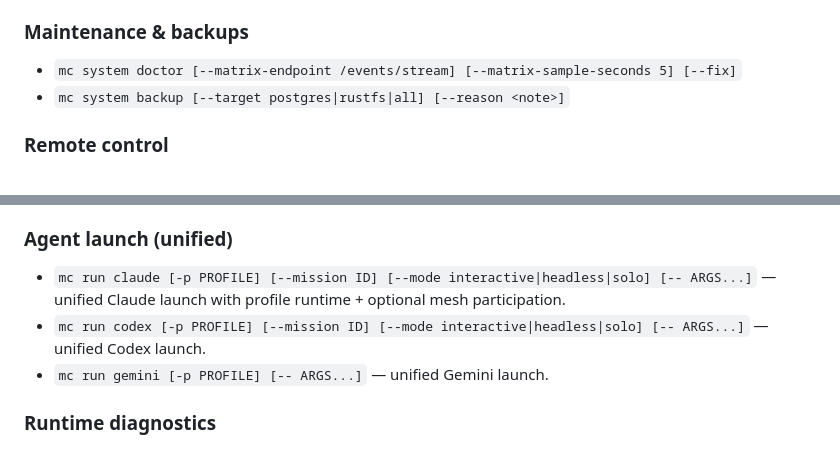
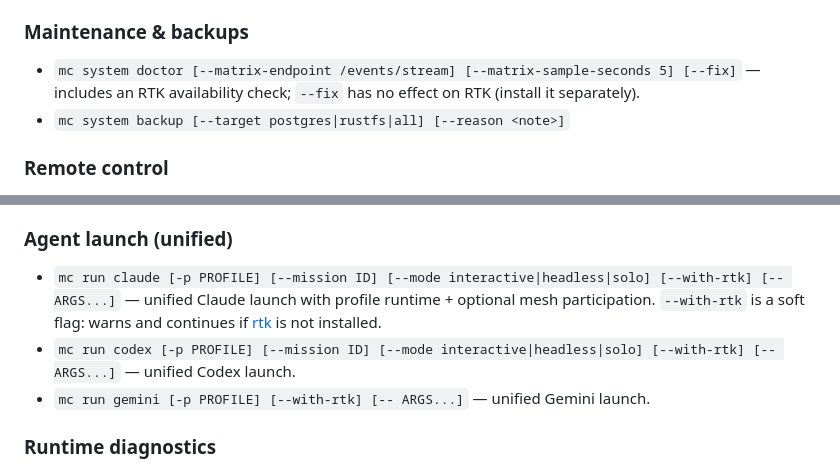
Before and after one commit to missioncontrol-ai/missioncontrol, a Markdown page: integrations/mc/README.md, 2 parts joined by grey strips. Drawn GitHub-style.

```diff
--- a/integrations/mc/README.md
+++ b/integrations/mc/README.md
@@ -93,7 +93,7 @@ mc [--base-url URL] [--token TOKEN] [--agent-id ID] [--allow-insecure] \
 - `mc system drift triage [--mission <id>] [--provider <name>]` — merges latest compat+drift artifacts into a `policy-decision.json` gate decision.
 
 ### Maintenance & backups
-- `mc system doctor [--matrix-endpoint /events/stream] [--matrix-sample-seconds 5] [--fix]`
+- `mc system doctor [--matrix-endpoint /events/stream] [--matrix-sample-seconds 5] [--fix]` — includes an RTK availability check; `--fix` has no effect on RTK (install it separately).
 - `mc system backup [--target postgres|rustfs|all] [--reason <note>]`
 
 ### Remote control
@@ -119,9 +119,9 @@ mc [--base-url URL] [--token TOKEN] [--agent-id ID] [--allow-insecure] \
 - `mc channel claude missioncontrol --session-id <ai_session_id> [--poll-interval-ms 500] [--channel-name missioncontrol] [--instructions ...] [--debug-protocol]` — bridges MissionControl AI session SSE (`/ai/sessions/{id}/stream`) into `notifications/claude/channel` for `user_message` events. Reply tool is intentionally disabled in this mode until a non-looping outbound endpoint is added.
 
 ### Agent launch (unified)
-- `mc run claude [-p PROFILE] [--mission ID] [--mode interactive|headless|solo] [-- ARGS...]` — unified Claude launch with profile runtime + optional mesh participation.
-- `mc run codex [-p PROFILE] [--mission ID] [--mode interactive|headless|solo] [-- ARGS...]` — unified Codex launch.
-- `mc run gemini [-p PROFILE] [-- ARGS...]` — unified Gemini launch.
+- `mc run claude [-p PROFILE] [--mission ID] [--mode interactive|headless|solo] [--with-rtk] [-- ARGS...]` — unified Claude launch with profile runtime + optional mesh participation. `--with-rtk` is a soft flag: warns and continues if [rtk](https://github.com/merlinlabs/rtk) is not installed.
+- `mc run codex [-p PROFILE] [--mission ID] [--mode interactive|headless|solo] [--with-rtk] [-- ARGS...]` — unified Codex launch.
+- `mc run gemini [-p PROFILE] [--with-rtk] [-- ARGS...]` — unified Gemini launch.
 
 ### Runtime diagnostics
 - `mc run claude doctor [-p PROFILE] [--fix] [--json]` — inspect/repair Claude runtime readiness.
```
Also changed, not shown: integrations/mc-mesh/README.md (+5 -1 lines).
